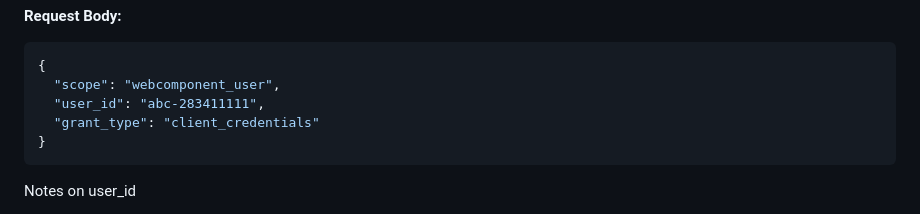
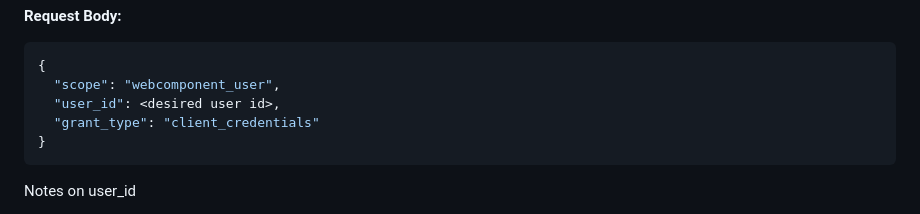
Before and after one commit to zogofinance/zogo-integrations, a Markdown page: README.md, the part around the change. Drawn GitHub-style; folded sections open.

Commit message:
Update README.md
Removed speciffic user id for initial request.

````diff
--- a/README.md
+++ b/README.md
@@ -126,7 +126,7 @@ User Access Tokens need to be generated and passed to the iframe to authenticate
 ```json
 {
   "scope": "webcomponent_user",
-  "user_id": "abc-283411111",
+  "user_id": <desired user id>,
   "grant_type": "client_credentials"
 }
 ```
````
